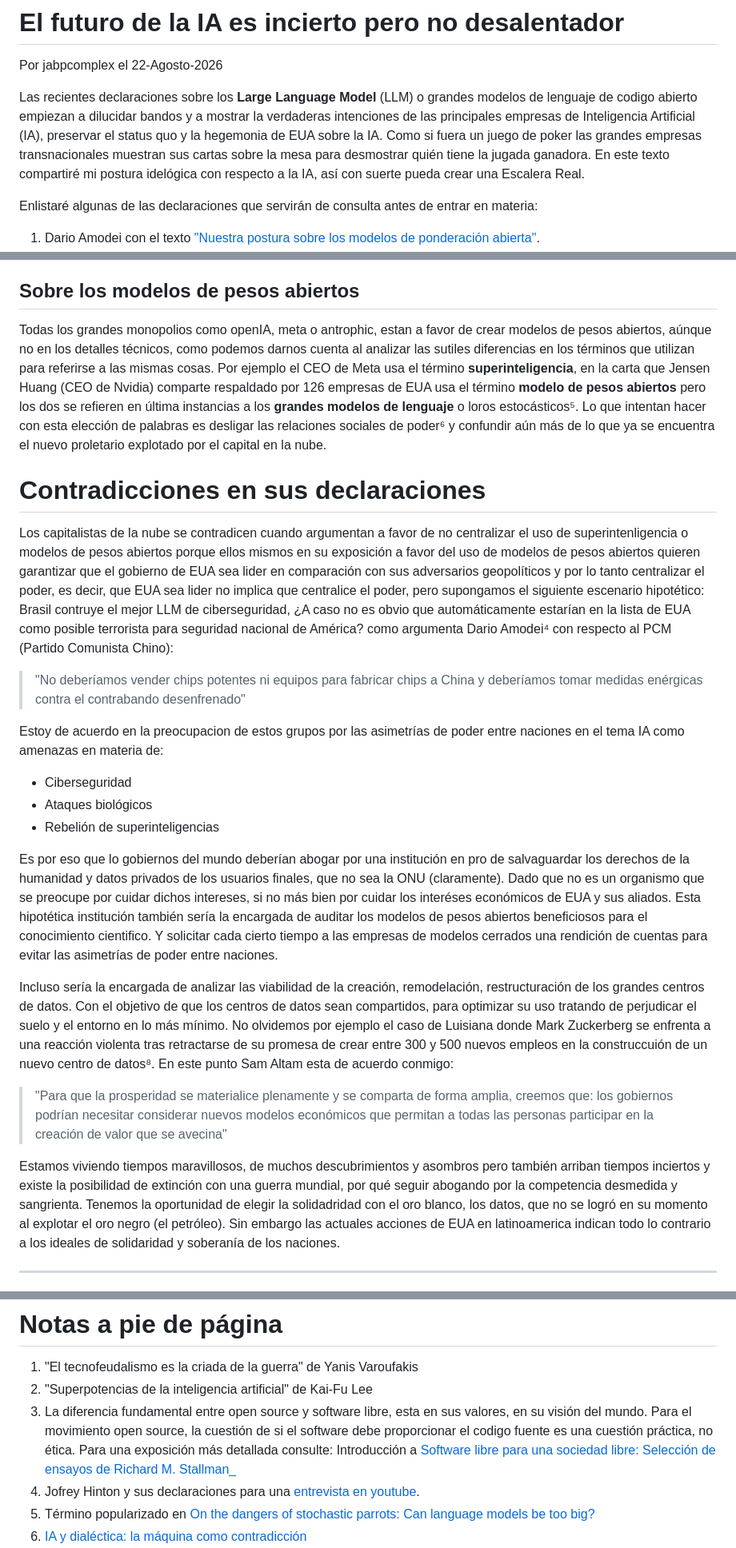
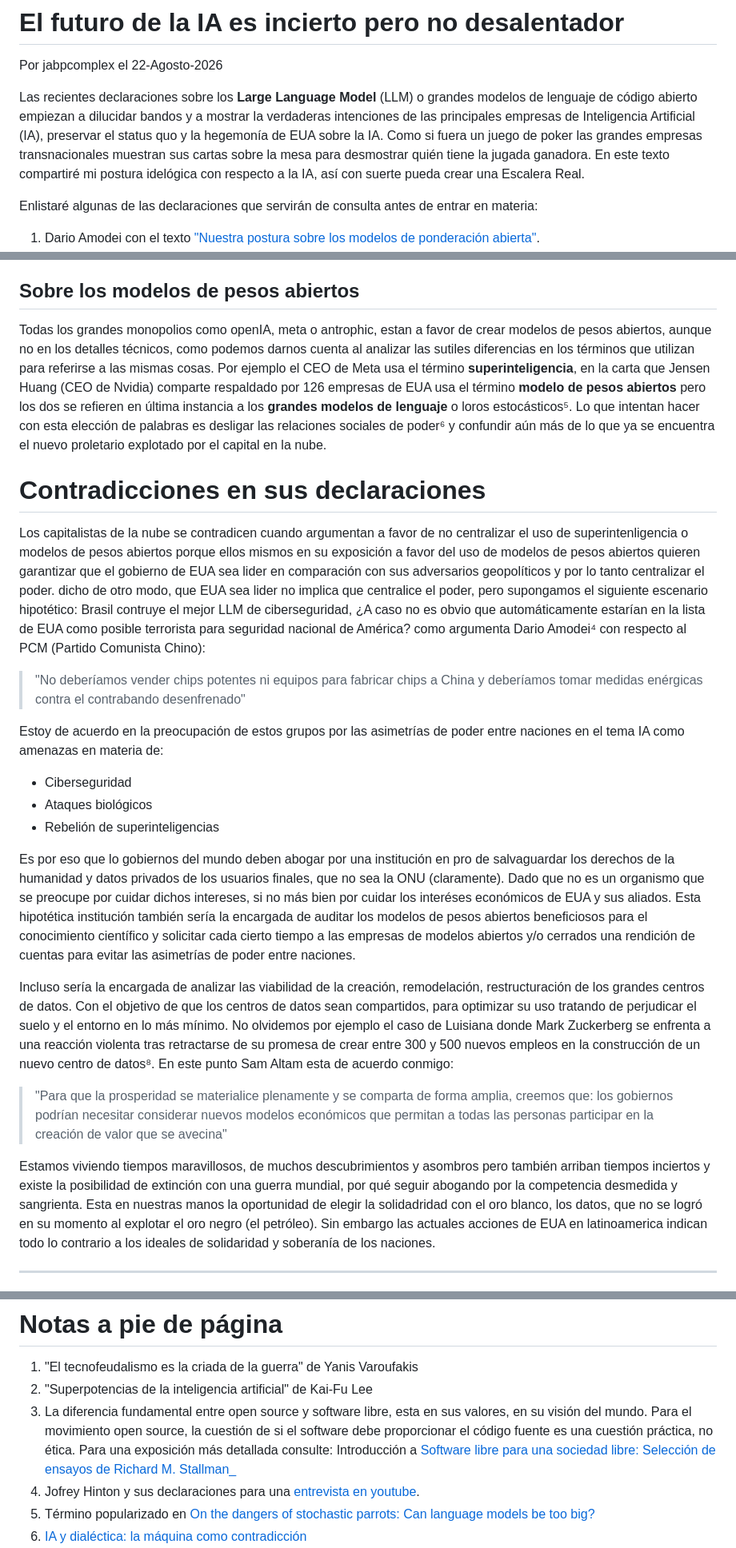
Before and after one commit to jabpcomplex/web-site-jabp, a Markdown page: articulos_opinion/opinion_2_futuro_de_la_IA.md, 3 parts joined by grey strips. Shown at 80% size. Rendered like a GitHub page.

Commit message:
correción de redacción

```diff
--- a/articulos_opinion/opinion_2_futuro_de_la_IA.md
+++ b/articulos_opinion/opinion_2_futuro_de_la_IA.md
@@ -2,7 +2,7 @@
 
 Por jabpcomplex el 22-Agosto-2026
 
-Las recientes declaraciones sobre los **Large Language Model** (LLM) o grandes modelos de lenguaje de codigo abierto empiezan a dilucidar bandos y a mostrar la verdaderas intenciones de las principales empresas de Inteligencia Artificial (IA), preservar el status quo y la hegemonia de EUA sobre la IA. Como si fuera un juego de poker las grandes empresas transnacionales muestran sus cartas sobre la mesa para desmostrar quién tiene la jugada ganadora. En este texto compartiré mi postura idelógica con respecto a la IA, así con suerte pueda crear una Escalera Real.
+Las recientes declaraciones sobre los **Large Language Model** (LLM) o grandes modelos de lenguaje de código abierto empiezan a dilucidar bandos y a mostrar la verdaderas intenciones de las principales empresas de Inteligencia Artificial (IA), preservar el status quo y la hegemonía de EUA sobre la IA. Como si fuera un juego de poker las grandes empresas transnacionales muestran sus cartas sobre la mesa para desmostrar quién tiene la jugada ganadora. En este texto compartiré mi postura idelógica con respecto a la IA, así con suerte pueda crear una Escalera Real.
 
 Enlistaré algunas de las declaraciones que servirán de consulta antes de entrar en materia:
 
@@ -54,29 +54,29 @@ Por eso no dejemos toda la responsabilidad a los investigadores en IA, CEO's de
 
 ## Sobre los modelos de pesos abiertos
 
-Todas los grandes monopolios como openIA, meta o antrophic, estan a favor de crear modelos de pesos abiertos, aúnque no en los detalles técnicos, como podemos darnos cuenta al analizar las sutiles diferencias en los términos que utilizan para referirse a las mismas cosas. Por ejemplo el CEO de Meta usa el término **superinteligencia**, en la carta que Jensen Huang (CEO de Nvidia) comparte respaldado por 126 empresas de EUA usa el término **modelo de pesos abiertos** pero los dos se refieren en última instancias a los **grandes modelos de lenguaje** o loros estocásticos⁵. Lo que intentan hacer con esta elección de palabras es desligar las relaciones sociales de poder⁶ y confundir aún más de lo que ya se encuentra el nuevo proletario explotado por el capital en la nube.
+Todas los grandes monopolios como openIA, meta o antrophic, estan a favor de crear modelos de pesos abiertos, aunque no en los detalles técnicos, como podemos darnos cuenta al analizar las sutiles diferencias en los términos que utilizan para referirse a las mismas cosas. Por ejemplo el CEO de Meta usa el término **superinteligencia**, en la carta que Jensen Huang (CEO de Nvidia) comparte respaldado por 126 empresas de EUA usa el término **modelo de pesos abiertos** pero los dos se refieren en última instancia a los **grandes modelos de lenguaje** o loros estocásticos⁵. Lo que intentan hacer con esta elección de palabras es desligar las relaciones sociales de poder⁶ y confundir aún más de lo que ya se encuentra el nuevo proletario explotado por el capital en la nube.
 
 
 # Contradicciones en sus declaraciones
 
-Los capitalistas de la nube se contradicen cuando argumentan a favor de no centralizar el uso de superintenligencia o modelos de pesos abiertos porque ellos mismos en su exposición a favor del uso de modelos de pesos abiertos quieren garantizar que el gobierno de EUA sea lider en comparación con sus adversarios geopolíticos y por lo tanto centralizar el poder, es decir, que EUA sea lider no implica que centralice el poder, pero supongamos el siguiente escenario hipotético: Brasil contruye el mejor LLM de ciberseguridad, ¿A caso no es obvio que automáticamente estarían en la lista de EUA como posible terrorista para seguridad nacional de América? como argumenta Dario Amodei⁴ con respecto al PCM (Partido Comunista Chino):
+Los capitalistas de la nube se contradicen cuando argumentan a favor de no centralizar el uso de superintenligencia o modelos de pesos abiertos porque ellos mismos en su exposición a favor del uso de modelos de pesos abiertos quieren garantizar que el gobierno de EUA sea lider en comparación con sus adversarios geopolíticos y por lo tanto centralizar el poder. dicho de otro modo, que EUA sea lider no implica que centralice el poder, pero supongamos el siguiente escenario hipotético: Brasil contruye el mejor LLM de ciberseguridad, ¿A caso no es obvio que automáticamente estarían en la lista de EUA como posible terrorista para seguridad nacional de América? como argumenta Dario Amodei⁴ con respecto al PCM (Partido Comunista Chino):
 
 > "No deberíamos vender chips potentes ni equipos para fabricar chips a China y deberíamos tomar medidas enérgicas contra el contrabando desenfrenado"
 
-Estoy de acuerdo en la preocupacion de estos grupos por las asimetrías de poder entre naciones en el tema IA como amenazas en materia de:
+Estoy de acuerdo en la preocupación de estos grupos por las asimetrías de poder entre naciones en el tema IA como amenazas en materia de:
 
 - Ciberseguridad
 - Ataques biológicos
 - Rebelión de superinteligencias
 
-Es por eso que lo gobiernos del mundo deberían abogar por una institución en pro de salvaguardar los derechos de la humanidad y datos privados de los usuarios finales, que no sea la ONU (claramente). Dado que no es un organismo que se preocupe por cuidar dichos intereses, si no más bien por cuidar los interéses económicos de EUA y sus aliados. Esta hipotética institución también sería la encargada de auditar los modelos de pesos abiertos beneficiosos para el conocimiento cientifico. Y solicitar cada cierto tiempo a las empresas de modelos cerrados una rendición de cuentas para evitar las asimetrías de poder entre naciones.
+Es por eso que lo gobiernos del mundo deben abogar por una institución en pro de salvaguardar los derechos de la humanidad y datos privados de los usuarios finales, que no sea la ONU (claramente). Dado que no es un organismo que se preocupe por cuidar dichos intereses, si no más bien por cuidar los interéses económicos de EUA y sus aliados. Esta hipotética institución también sería la encargada de auditar los modelos de pesos abiertos beneficiosos para el conocimiento científico y solicitar cada cierto tiempo a las empresas de modelos abiertos y/o cerrados una rendición de cuentas para evitar las asimetrías de poder entre naciones.
 
-Incluso sería la encargada de analizar las viabilidad de la creación, remodelación, restructuración de los grandes centros de datos. Con el objetivo de que los centros de datos sean compartidos, para optimizar su uso tratando de perjudicar el suelo y el entorno en lo más mínimo. No olvidemos por ejemplo el caso de Luisiana donde Mark Zuckerberg se enfrenta a una reacción violenta tras retractarse de su promesa de crear entre 300 y 500 nuevos empleos en la construccuión de un nuevo centro de datos⁸. En este punto Sam Altam esta de acuerdo conmigo:
+Incluso sería la encargada de analizar las viabilidad de la creación, remodelación, restructuración de los grandes centros de datos. Con el objetivo de que los centros de datos sean compartidos, para optimizar su uso tratando de perjudicar el suelo y el entorno en lo más mínimo. No olvidemos por ejemplo el caso de Luisiana donde Mark Zuckerberg se enfrenta a una reacción violenta tras retractarse de su promesa de crear entre 300 y 500 nuevos empleos en la construcción de un nuevo centro de datos⁸. En este punto Sam Altam esta de acuerdo conmigo:
 
 > "Para que la prosperidad se materialice plenamente y se comparta de forma amplia, creemos que: los gobiernos podrían necesitar considerar nuevos modelos económicos que permitan a todas las personas participar en la creación de valor que se avecina"
 
 
-Estamos viviendo tiempos maravillosos, de muchos descubrimientos y asombros pero también arriban tiempos inciertos y existe la posibilidad de extinción con una guerra mundial, por qué seguir abogando por la competencia desmedida y sangrienta. Tenemos la oportunidad de elegir la solidadridad con el oro blanco, los datos, que no se logró en su momento al explotar el oro negro (el petróleo). Sin embargo las actuales acciones de EUA en latinoamerica indican todo lo contrario a los ideales de solidaridad y soberanía de los naciones.
+Estamos viviendo tiempos maravillosos, de muchos descubrimientos y asombros pero también arriban tiempos inciertos y existe la posibilidad de extinción con una guerra mundial, por qué seguir abogando por la competencia desmedida y sangrienta. Esta en nuestras manos la oportunidad de elegir la solidadridad con el oro blanco, los datos, que no se logró en su momento al explotar el oro negro (el petróleo). Sin embargo las actuales acciones de EUA en latinoamerica indican todo lo contrario a los ideales de solidaridad y soberanía de los naciones.
 
 ---
 
@@ -112,7 +112,7 @@ Llamado final Nos negamos a ser usuarios pasivos. Rechazamos ser objetos de cont
 
 1. "El tecnofeudalismo es la criada de la guerra" de Yanis Varoufakis
 2. "Superpotencias de la inteligencia artificial" de Kai-Fu Lee
-3. La diferencia fundamental entre open source y software libre, esta en sus valores, en su visión del mundo. Para el movimiento open source, la cuestión de si el software debe proporcionar el codigo fuente es una cuestión práctica, no ética. Para una exposición más detallada consulte: Introducción a [Software libre para una sociedad libre: Selección de ensayos de Richard M. Stallman_](http://shop.fsf.org/product/free-software-free-society/)
+3. La diferencia fundamental entre open source y software libre, esta en sus valores, en su visión del mundo. Para el movimiento open source, la cuestión de si el software debe proporcionar el código fuente es una cuestión práctica, no ética. Para una exposición más detallada consulte: Introducción a [Software libre para una sociedad libre: Selección de ensayos de Richard M. Stallman_](http://shop.fsf.org/product/free-software-free-society/)
 4. Jofrey Hinton y sus declaraciones para una [entrevista en youtube](https://www.youtube.com/watch?v=giT0ytynSqg).
 5. Término popularizado en [On the dangers of stochastic parrots: Can language models be too big?](dl.acm.org/doi/pdf/10.1145/3442188.3445922?utm_source=miragenews&utm_me)
 6. [IA y dialéctica: la máquina como contradicción](https://rebelion.org/ia-y-dialectica-la-maquina-como-contradiccion/)
```
